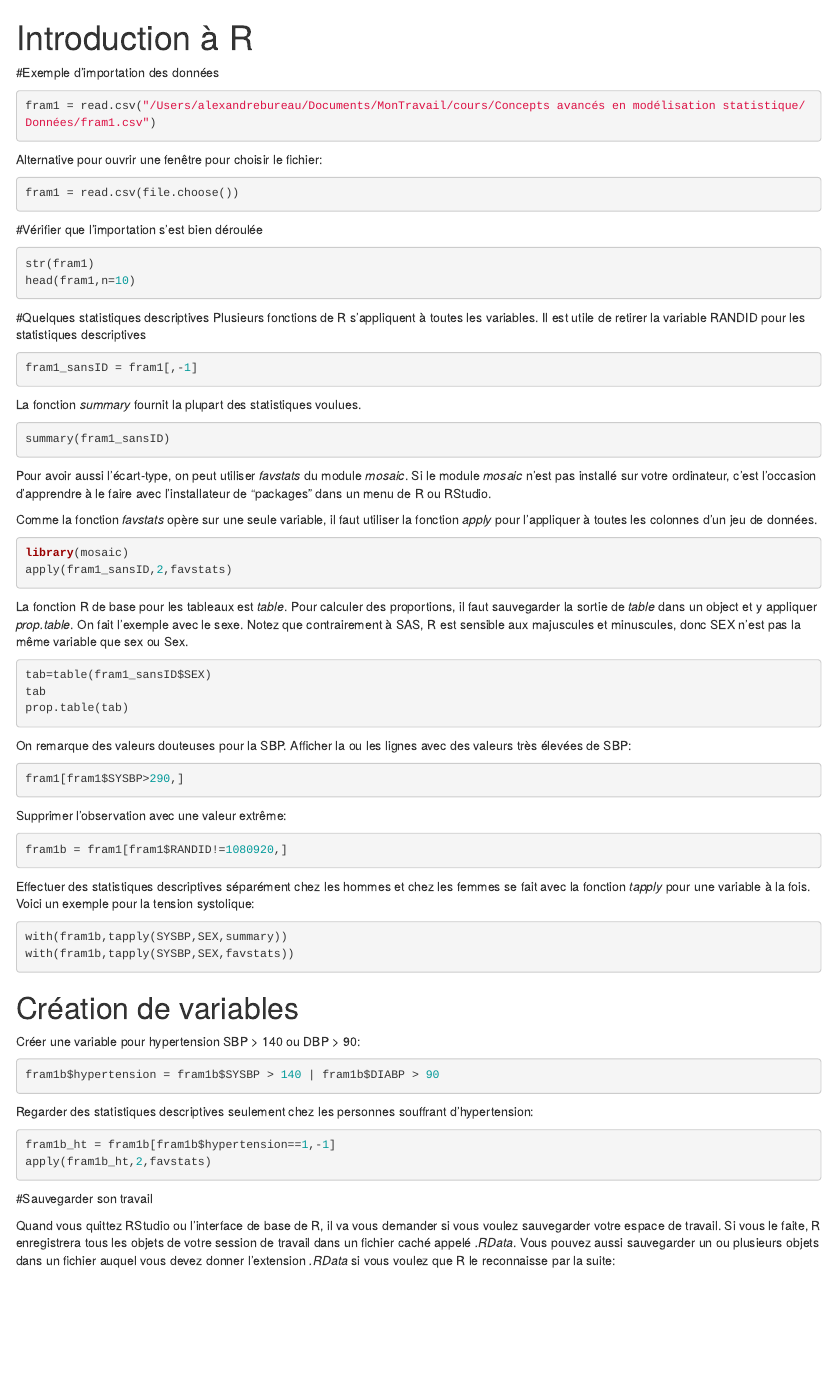
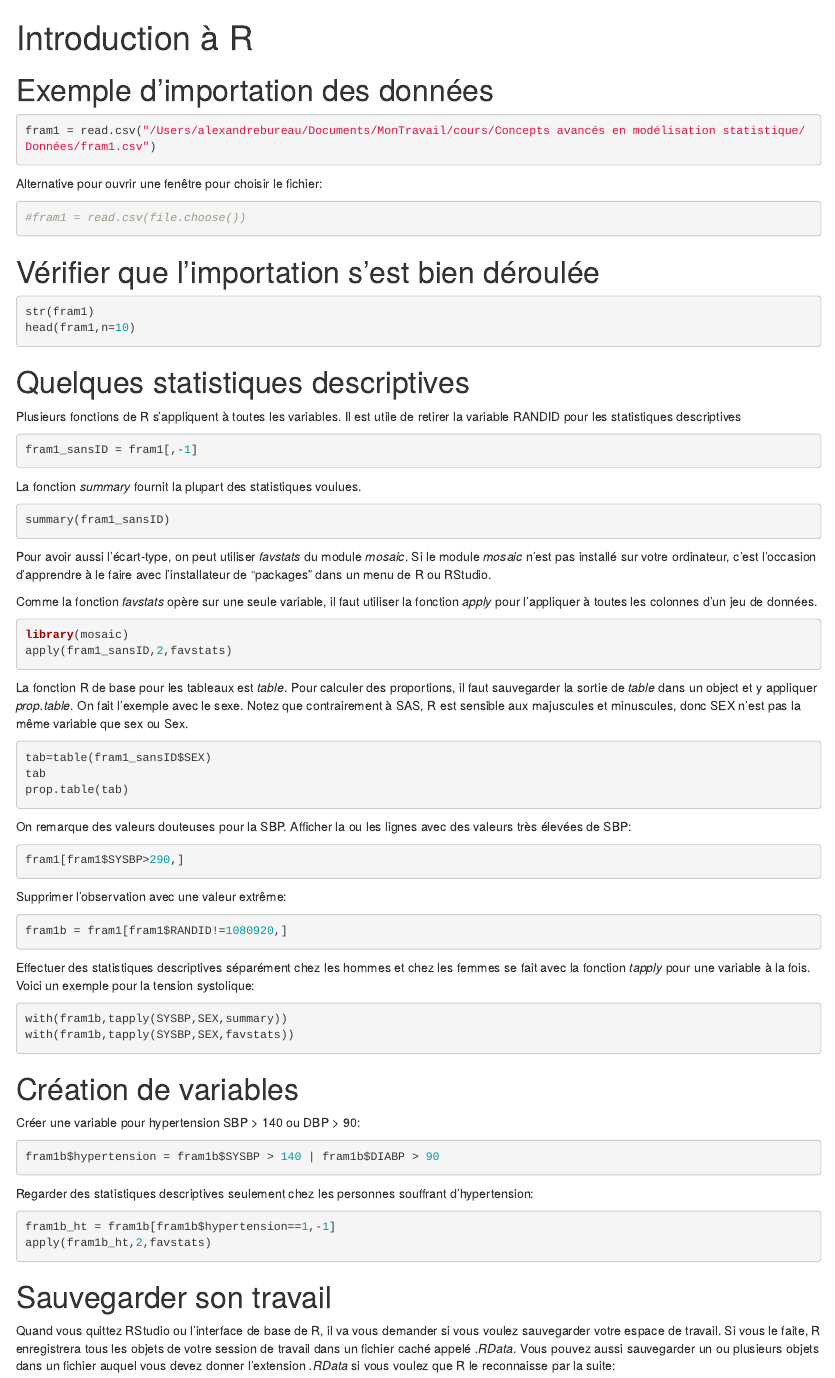
Before and after one commit to abureau/EPM-8006, an R Markdown document (Laboratoires EPM-8006/Laboratoire 1/introR.Rmd): the page in a window 1100 px wide, from its top. Rendered offline with R 4.5, knitr and Pandoc, with nearby package versions; the code chunks are not run, so their results and figures are left out.

Commit message:
Mise à jour de IntroR.Rmd

````diff
--- a/Laboratoires EPM-8006/Laboratoire 1/introR.Rmd
+++ b/Laboratoires EPM-8006/Laboratoire 1/introR.Rmd
@@ -1,22 +1,24 @@
 ---
 title: "Introduction à R"
-output: html_notebook
+output:
+  html_document:
+    df_print: paged
 ---
-#Exemple d'importation des données
+# Exemple d'importation des données
 
 ```{r}
 fram1 = read.csv("/Users/alexandrebureau/Documents/MonTravail/cours/Concepts avancés en modélisation statistique/Données/fram1.csv")
 ```
 Alternative pour ouvrir une fenêtre pour choisir le fichier:
 ```{r}
-fram1 = read.csv(file.choose())
+#fram1 = read.csv(file.choose())
 ```
-#Vérifier que l'importation s'est bien déroulée
+# Vérifier que l'importation s'est bien déroulée
 ```{r}
 str(fram1)
 head(fram1,n=10)
 ```
-#Quelques statistiques descriptives
+# Quelques statistiques descriptives
 Plusieurs fonctions de R s'appliquent à toutes les variables. Il est utile de retirer la variable RANDID pour les statistiques descriptives
 ```{r}
 fram1_sansID = fram1[,-1]
````
Also changed, not shown: Laboratoires EPM-8006/Laboratoire 1/introR.Rmd (2 more changed lines).
